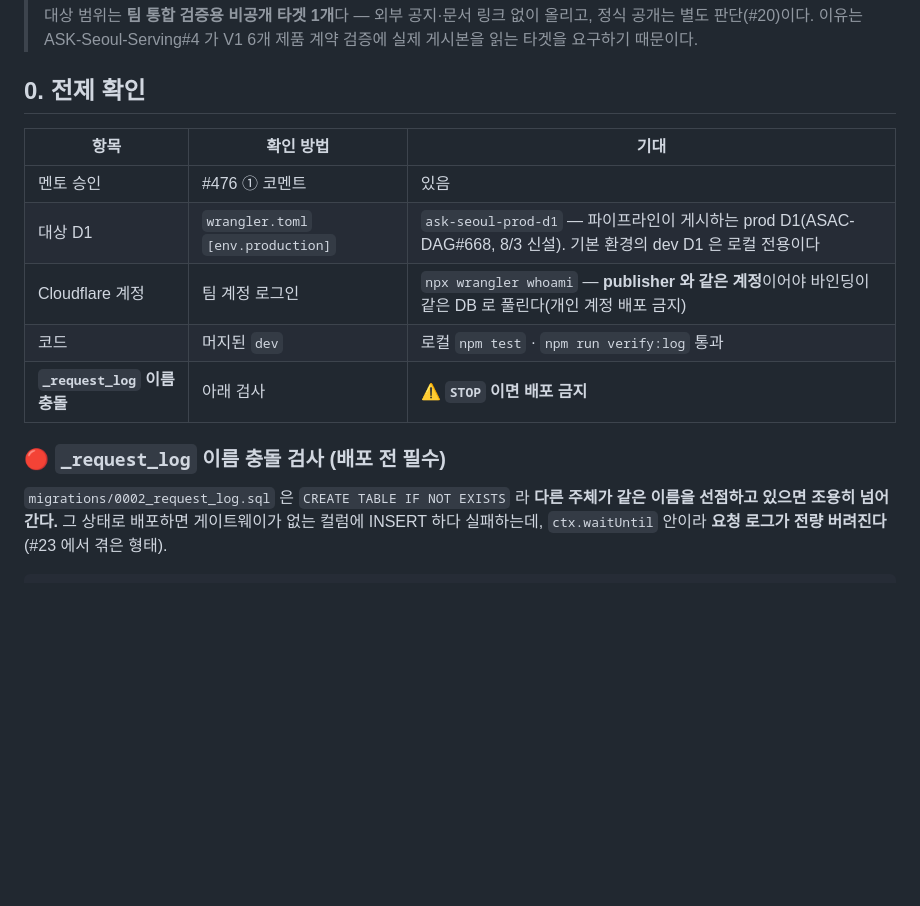
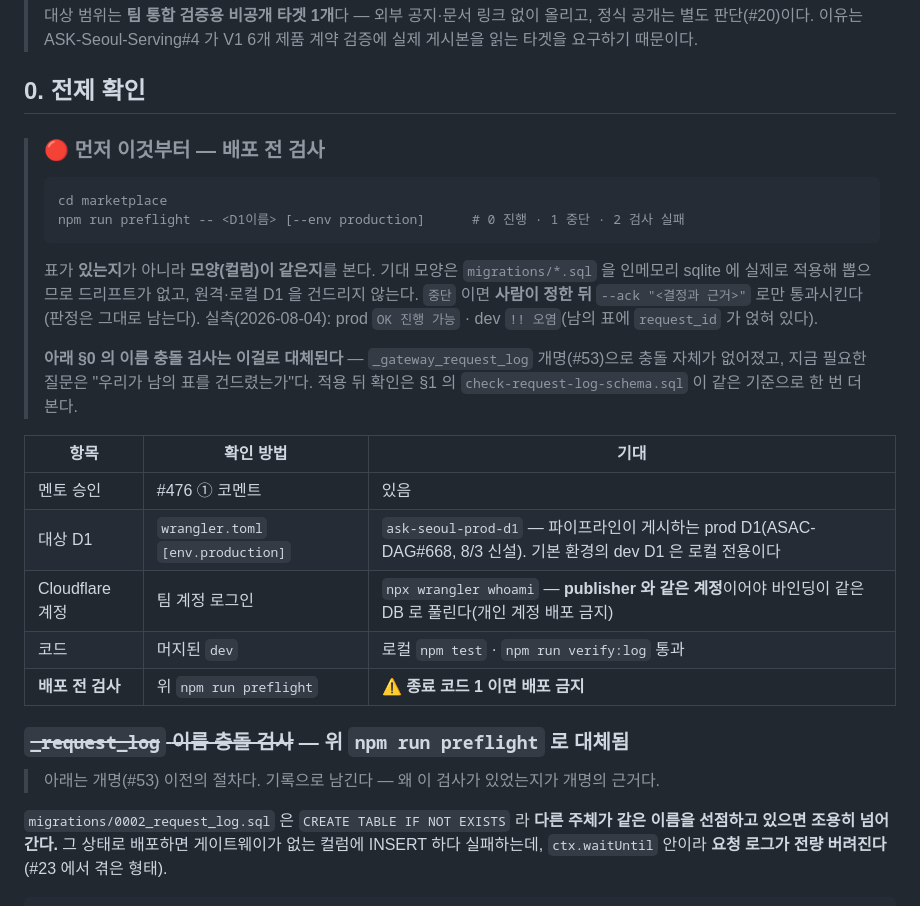
Before and after one commit to ASAC-DE-bigkk/ASK-Seoul-Serving, a Markdown page: marketplace/docs/deploy-runbook.md, the part around the change. Drawn GitHub-style; blank space fills up the shorter version.

Commit message:
docs(marketplace): 런북이 배포 전 검사를 가리키게 한다 (#52)
`preflight` 는 #55 로 dev 에 섰는데 런북이 그걸 모른다 — 도구는 있고 "언제
돌리는지"가 없어서, P-3 를 실행할 사람이 런북만 보면 이 단계를 건너뛴다.

§0 맨 앞에 명령·판정 기준·종료 코드·실측 결과를 넣고, 전제 표의 옛 행
("`_request_log` 이름 충돌")을 그 검사로 바꾼다. 개명(#53) 이전 절차는
지우지 않고 "대체됨"으로 표시해 남긴다 — 그 검사가 왜 있었는지가 개명의
근거이고, 지우면 같은 논의가 다시 열린다(agreement 갱신 규칙과 같은 취지).

§0 전면 개편은 `feat/ops-dashboard-usage-tab` 에서 진행 중이라 건드리지
않았다. 이 변경은 그 개편이 통째로 덮어써도 잃을 게 없는 크기다.

Co-Authored-By: Claude Opus 5 <noreply@anthropic.com>

````diff
--- a/marketplace/docs/deploy-runbook.md
+++ b/marketplace/docs/deploy-runbook.md
@@ -9,15 +9,33 @@
 
 ## 0. 전제 확인
 
+> ### 🔴 먼저 이것부터 — 배포 전 검사
+>
+> ```bash
+> cd marketplace
+> npm run preflight -- <D1이름> [--env production]      # 0 진행 · 1 중단 · 2 검사 실패
+> ```
+>
+> 표가 **있는지**가 아니라 **모양(컬럼)이 같은지**를 본다. 기대 모양은 `migrations/*.sql` 을
+> 인메모리 sqlite 에 실제로 적용해 뽑으므로 드리프트가 없고, 원격·로컬 D1 을 건드리지 않는다.
+> `중단` 이면 **사람이 정한 뒤** `--ack "<결정과 근거>"` 로만 통과시킨다(판정은 그대로 남는다).
+> 실측(2026-08-04): prod `OK 진행 가능` · dev `!! 오염`(남의 표에 `request_id` 가 얹혀 있다).
+>
+> **아래 §0 의 이름 충돌 검사는 이걸로 대체된다** — `_gateway_request_log` 개명(#53)으로
+> 충돌 자체가 없어졌고, 지금 필요한 질문은 "우리가 남의 표를 건드렸는가"다.
+> 적용 뒤 확인은 §1 의 `check-request-log-schema.sql` 이 같은 기준으로 한 번 더 본다.
+
 | 항목 | 확인 방법 | 기대 |
 |---|---|---|
 | 멘토 승인 | #476 ① 코멘트 | 있음 |
 | 대상 D1 | `wrangler.toml` `[env.production]` | `ask-seoul-prod-d1` — 파이프라인이 게시하는 prod D1(ASAC-DAG#668, 8/3 신설). 기본 환경의 dev D1 은 로컬 전용이다 |
 | Cloudflare 계정 | 팀 계정 로그인 | `npx wrangler whoami` — **publisher 와 같은 계정**이어야 바인딩이 같은 DB 로 풀린다(개인 계정 배포 금지) |
 | 코드 | 머지된 `dev` | 로컬 `npm test` · `npm run verify:log` 통과 |
-| **`_request_log` 이름 충돌** | 아래 검사 | ⚠️ **`STOP` 이면 배포 금지** |
+| **배포 전 검사** | 위 `npm run preflight` | ⚠️ **종료 코드 1 이면 배포 금지** |
 
-### 🔴 `_request_log` 이름 충돌 검사 (배포 전 필수)
+### ~~`_request_log` 이름 충돌 검사~~ — 위 `npm run preflight` 로 **대체됨**
+
+> 아래는 개명(#53) 이전의 절차다. 기록으로 남긴다 — 왜 이 검사가 있었는지가 개명의 근거다.
 
 `migrations/0002_request_log.sql` 은 `CREATE TABLE IF NOT EXISTS` 라 **다른 주체가 같은 이름을
 선점하고 있으면 조용히 넘어간다.** 그 상태로 배포하면 게이트웨이가 없는 컬럼에 INSERT 하다
````
